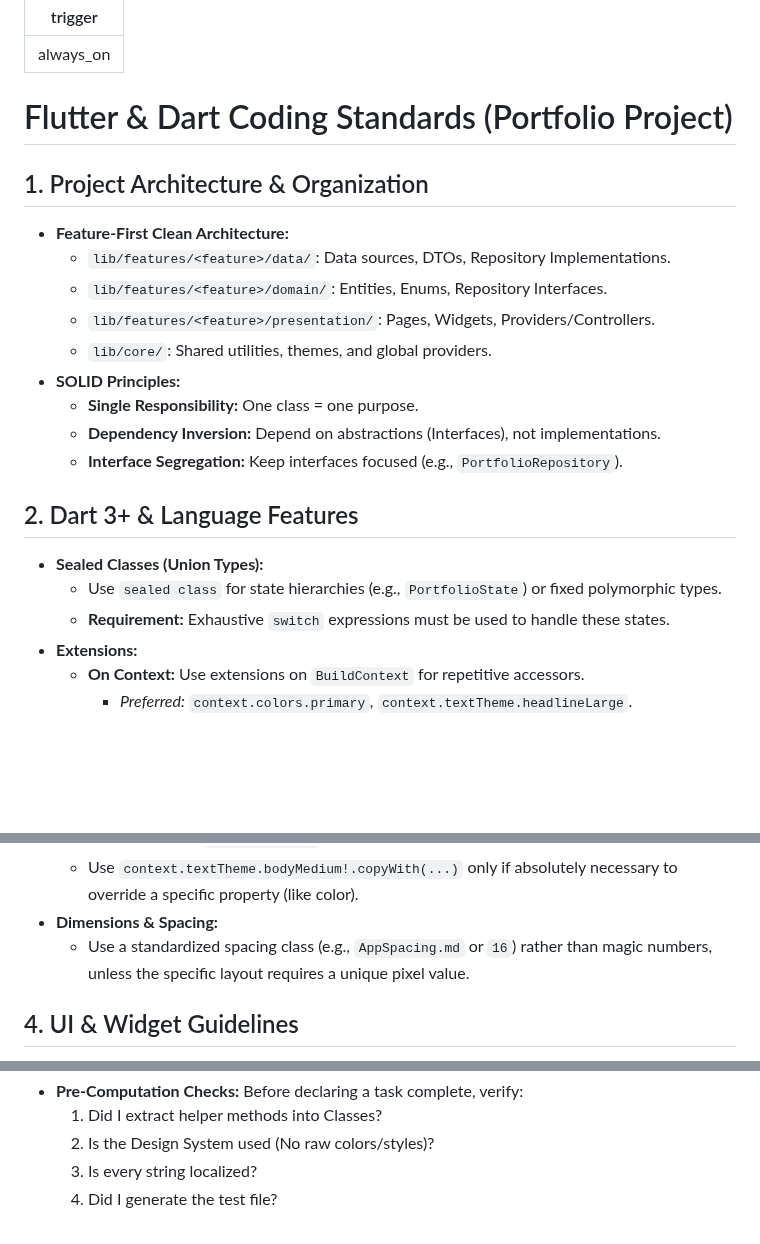
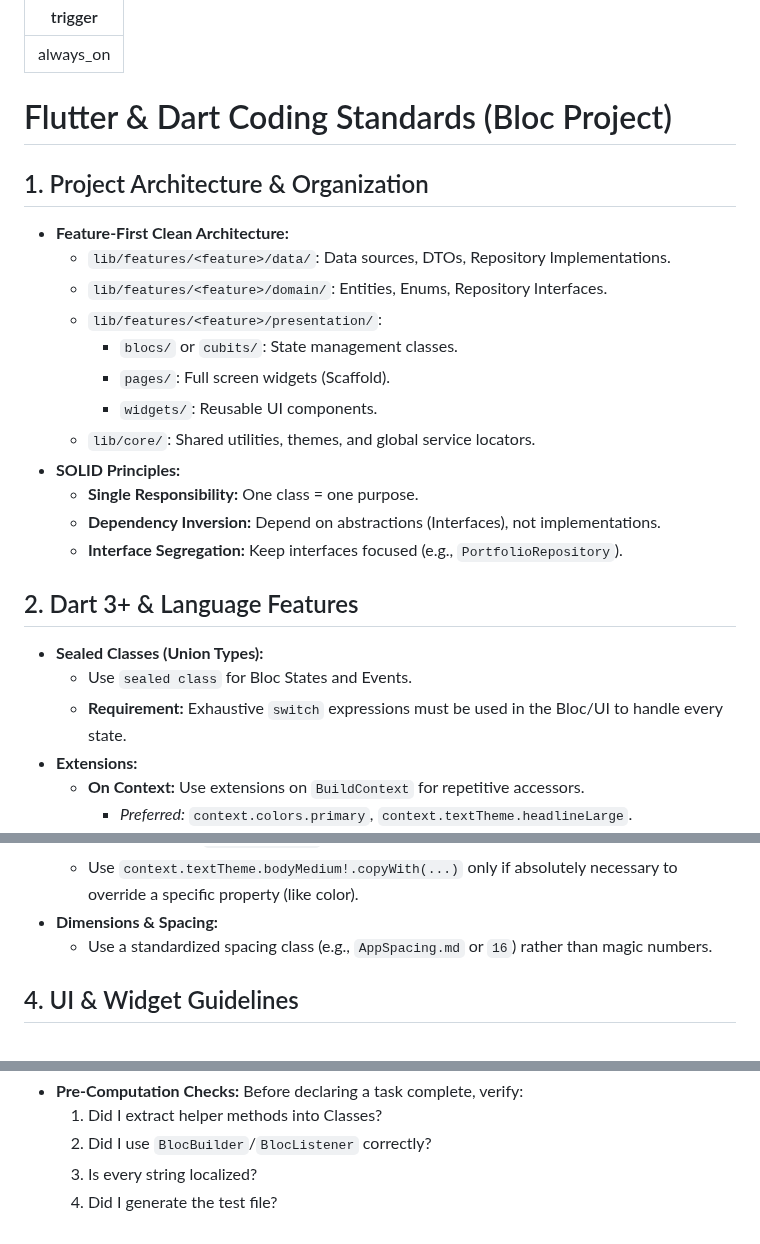
Before and after one commit to dhruvanbhalara/PassVault, a Markdown page: .agent/rules/flutter_rules.md, 3 parts joined by grey strips. GitHub-like rendering; blank space fills up the shorter version.

```diff
--- a/.agent/rules/flutter_rules.md
+++ b/.agent/rules/flutter_rules.md
@@ -2,14 +2,17 @@
 trigger: always_on
 ---
 
-# Flutter & Dart Coding Standards (Portfolio Project)
+# Flutter & Dart Coding Standards (Bloc Project)
 
 ## 1. Project Architecture & Organization
 * **Feature-First Clean Architecture:**
     * `lib/features/<feature>/data/`: Data sources, DTOs, Repository Implementations.
     * `lib/features/<feature>/domain/`: Entities, Enums, Repository Interfaces.
-    * `lib/features/<feature>/presentation/`: Pages, Widgets, Providers/Controllers.
-    * `lib/core/`: Shared utilities, themes, and global providers.
+    * `lib/features/<feature>/presentation/`:
+        * `blocs/` or `cubits/`: State management classes.
+        * `pages/`: Full screen widgets (Scaffold).
+        * `widgets/`: Reusable UI components.
+    * `lib/core/`: Shared utilities, themes, and global service locators.
 * **SOLID Principles:**
     * **Single Responsibility:** One class = one purpose.
     * **Dependency Inversion:** Depend on abstractions (Interfaces), not implementations.
@@ -17,8 +20,8 @@ trigger: always_on
 
 ## 2. Dart 3+ & Language Features
 * **Sealed Classes (Union Types):**
-    * Use `sealed class` for state hierarchies (e.g., `PortfolioState`) or fixed polymorphic types.
-    * **Requirement:** Exhaustive `switch` expressions must be used to handle these states.
+    * Use `sealed class` for Bloc States and Events.
+    * **Requirement:** Exhaustive `switch` expressions must be used in the Bloc/UI to handle every state.
 * **Extensions:**
     * **On Context:** Use extensions on `BuildContext` for repetitive accessors.
         * *Preferred:* `context.colors.primary`, `context.textTheme.headlineLarge`.
@@ -41,7 +44,7 @@ trigger: always_on
     * **NEVER** use raw `TextStyle(...)` in Widgets.
     * Use `context.textTheme.bodyMedium!.copyWith(...)` only if absolutely necessary to override a specific property (like color).
 * **Dimensions & Spacing:**
-    * Use a standardized spacing class (e.g., `AppSpacing.md` or `16`) rather than magic numbers, unless the specific layout requires a unique pixel value.
+    * Use a standardized spacing class (e.g., `AppSpacing.md` or `16`) rather than magic numbers.
 
 ## 4. UI & Widget Guidelines
 * **No Helper Methods:** NEVER use private `_build*` methods (e.g., `_buildHeader()`) to return widgets. Extract them into separate `StatelessWidget` classes.
@@ -109,5 +117,5 @@ trigger: always_on
 * **Pre-Computation Checks:** Before declaring a task complete, verify:
     1.  Did I extract helper methods into Classes?
-    2.  Is the Design System used (No raw colors/styles)?
+    2.  Did I use `BlocBuilder`/`BlocListener` correctly?
     3.  Is every string localized?
     4.  Did I generate the test file?
```
Also changed, not shown: other parts of .agent/rules/flutter_rules.md (+30 -25 lines).
